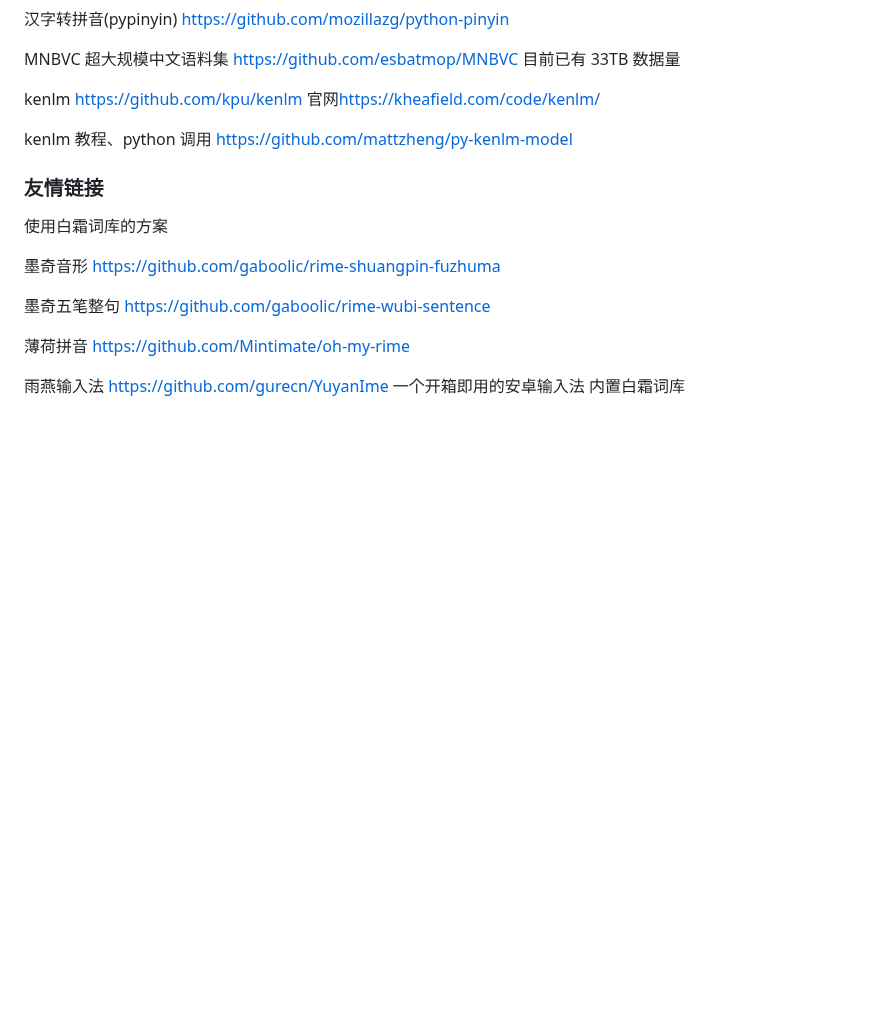
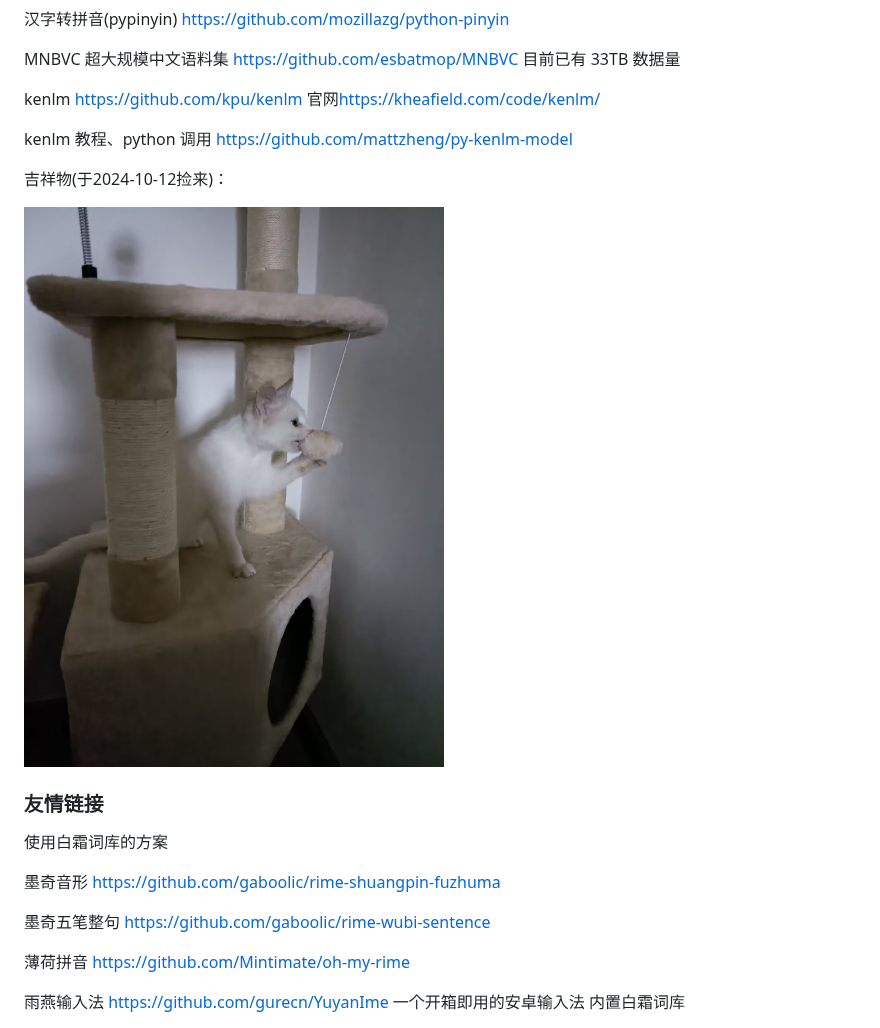
Before and after one commit to gaboolic/rime-frost, a Markdown page: README.md, the part around the change. Drawn GitHub-style; pictures changed too: others/img/white-cat.jpg (added); blank space fills up the shorter version.

Commit message:
吉祥物

```diff
--- a/README.md
+++ b/README.md
@@ -120,6 +120,10 @@ kenlm <https://github.com/kpu/kenlm> 官网<https://kheafield.com/code/kenlm/>
 
 kenlm 教程、python 调用 <https://github.com/mattzheng/py-kenlm-model>
 
+吉祥物(于2024-10-12捡来)：
+
+![白猫](others/img/white-cat.jpg)
+
 ### 友情链接
 
 使用白霜词库的方案
```
